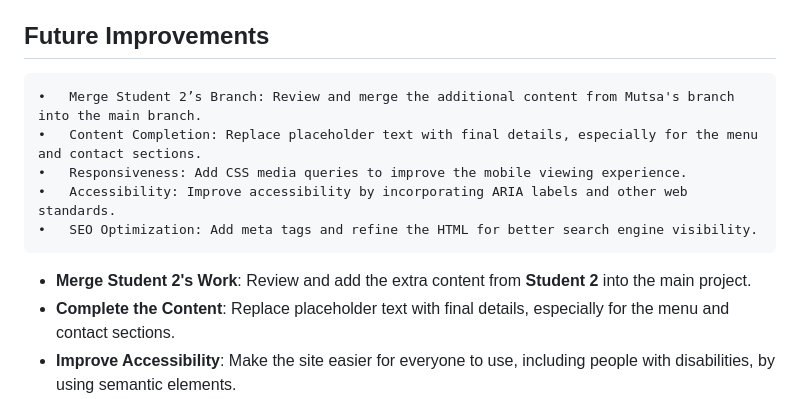
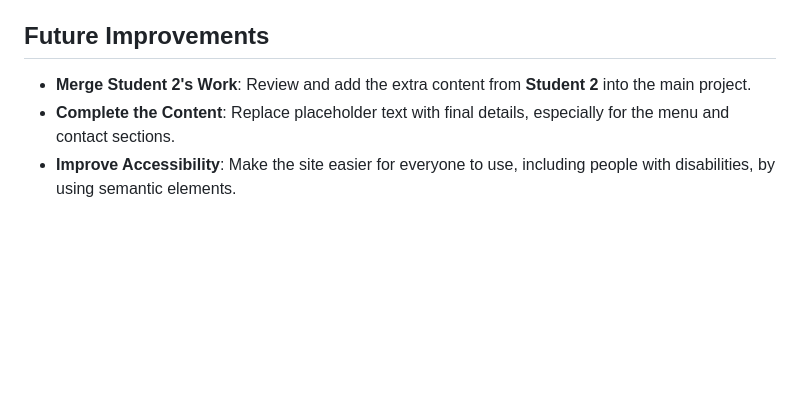
Before and after one commit to BNussmann/csschallenge, a Markdown page: readme.md, the part around the change. GitHub-like rendering; blank space fills up the shorter version.

```diff
--- a/readme.md
+++ b/readme.md
@@ -58,13 +58,7 @@ git clone https://github.com/BNussmann/csschallenge.git
 
 ## Future Improvements
 
-	•	Merge Student 2’s Branch: Review and merge the additional content from Mutsa's branch into the main branch.
-	•	Content Completion: Replace placeholder text with final details, especially for the menu and contact sections.
-	•	Responsiveness: Add CSS media queries to improve the mobile viewing experience.
-	•	Accessibility: Improve accessibility by incorporating ARIA labels and other web standards.
-	•	SEO Optimization: Add meta tags and refine the HTML for better search engine visibility.
-
- - **Merge Student 2's Work**: Review and add the extra content from **Student 2** into the main project.
+- **Merge Student 2's Work**: Review and add the extra content from **Student 2** into the main project.
 - **Complete the Content**: Replace placeholder text with final details, especially for the menu and contact sections.
 - **Improve Accessibility**: Make the site easier for everyone to use, including people with disabilities, by using semantic elements.
 
```
